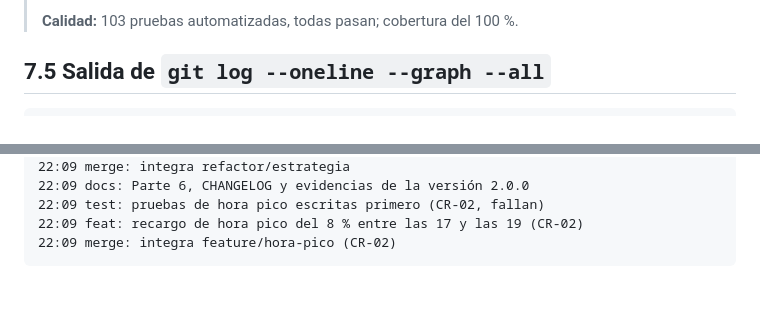
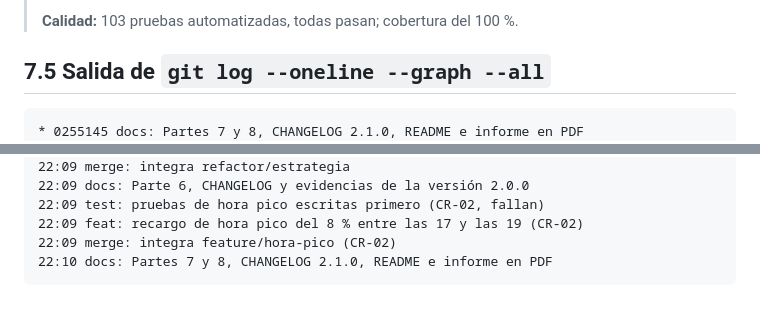
Before and after one commit to alvarojaviermonterofonseca-ux/parcial-3-de-inegenieria-de-software, a Markdown page: docs/07-gestion-de-configuracion.md, 2 parts joined by grey strips. Drawn GitHub-style.

````diff
--- a/docs/07-gestion-de-configuracion.md
+++ b/docs/07-gestion-de-configuracion.md
@@ -139,6 +139,7 @@ cambios agrupados en **Añadido**, **Cambiado**, **Eliminado** y
 ## 7.5 Salida de `git log --oneline --graph --all`
 
 ```text
+* 0255145 docs: Partes 7 y 8, CHANGELOG 2.1.0, README e informe en PDF
 *   8f2d3d1 merge: integra feature/hora-pico (CR-02)
 |\
 | * 021fee4 feat: recargo de hora pico del 8 % entre las 17 y las 19 (CR-02)
@@ -226,4 +227,5 @@ Fecha y hora de cada commit (`git log --date=format:'%H:%M' --format='%ad %s'`):
 22:09 test: pruebas de hora pico escritas primero (CR-02, fallan)
 22:09 feat: recargo de hora pico del 8 % entre las 17 y las 19 (CR-02)
 22:09 merge: integra feature/hora-pico (CR-02)
+22:10 docs: Partes 7 y 8, CHANGELOG 2.1.0, README e informe en PDF
 ```
````
Also changed, not shown: docs/08-solicitud-de-cambio.md (+7 -0 lines), docs/img/cobertura-v2.1.0-envios.png (added), docs/img/cobertura-v2.1.0-resumen.png (added), docs/img/pruebas-v2.0.0.png, docs/img/pruebas-v2.1.0.png (added), 2 other files.
